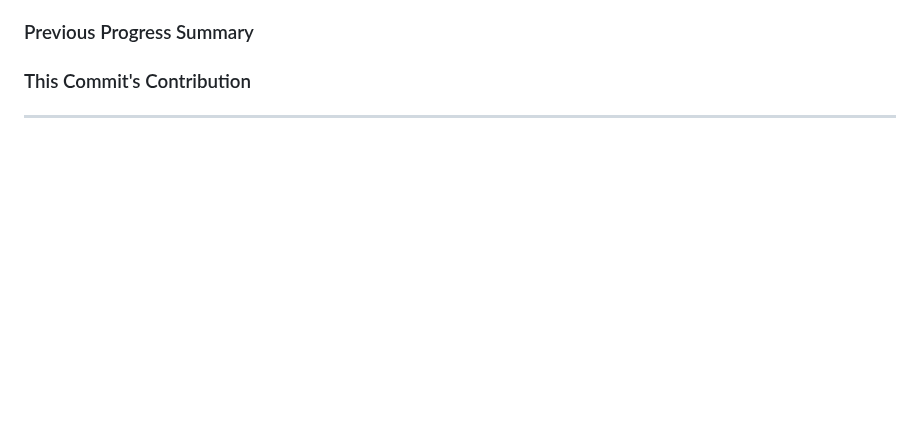
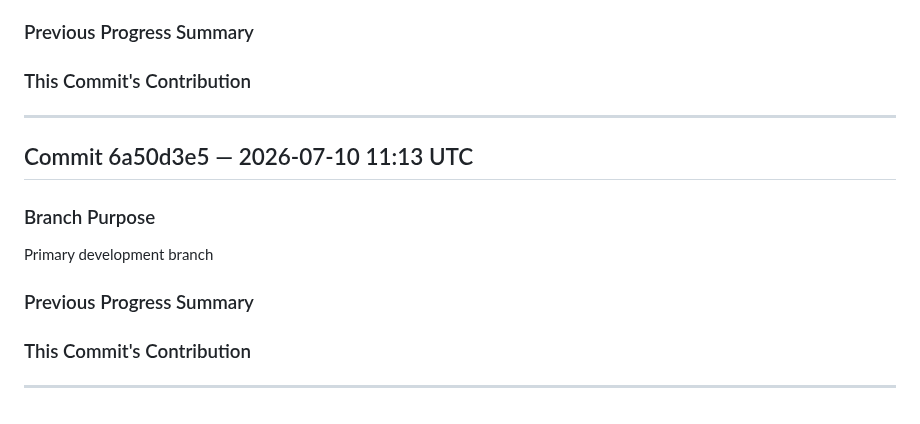
Before and after one commit to katoharu0/neon-survivor, a Markdown page: commit.md, the part around the change. Drawn GitHub-style; blank space fills up the shorter version.

Commit message:
h5i context commit: edited SPEC.md; edited SPEC.md; edited SPEC.md

```diff
--- a/commit.md
+++ b/commit.md
@@ -497,3 +497,16 @@ Primary development branch
 
 
 ---
+
+## Commit 6a50d3e5 — 2026-07-10 11:13 UTC
+
+### Branch Purpose
+Primary development branch
+
+### Previous Progress Summary
+
+
+### This Commit's Contribution
+
+
+---
```
Also changed, not shown: main.md (+2 -0 lines), trace.md (+5 -0 lines).
